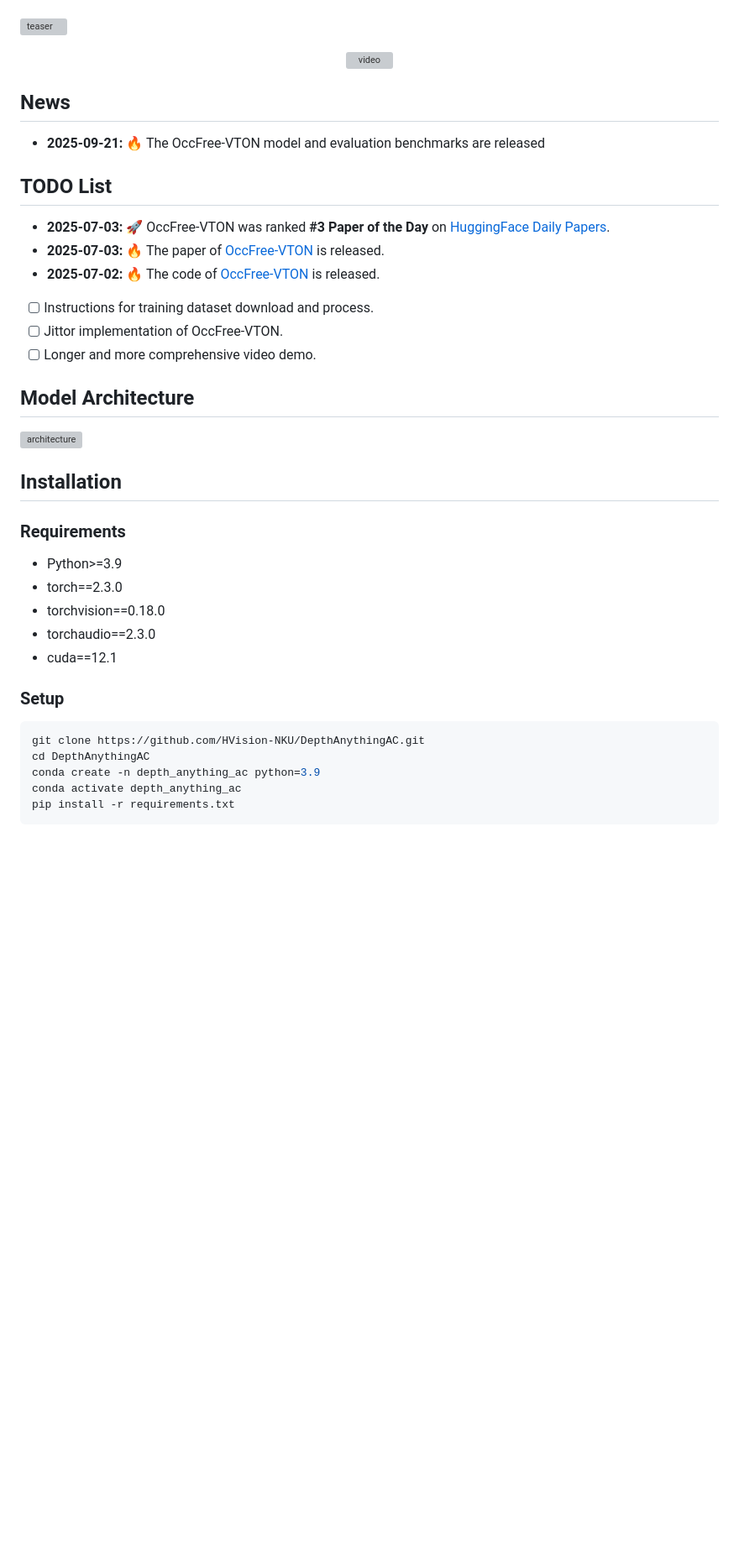
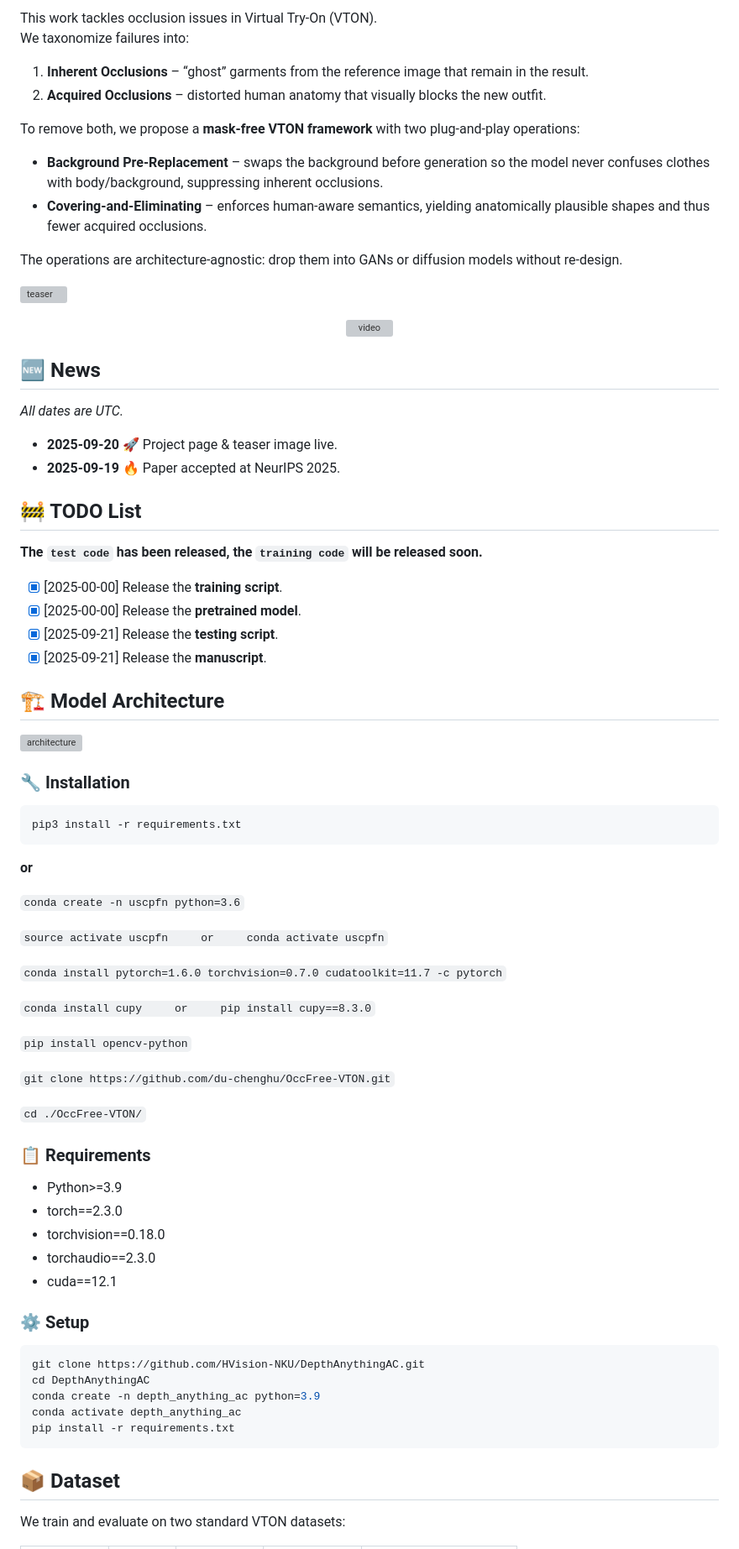
Before and after one commit to du-chenghu/OccFree-VTON, a Markdown page: README.md, the part around the change printed below. Shown: that part at 84% size. Drawn GitHub-style; blank space fills up the shorter version; grey boxes are pictures that could not be loaded.

````diff
--- a/README.md
+++ b/README.md
@@ -37,4 +37,16 @@
 
+This work tackles occlusion issues in Virtual Try-On (VTON).
+We taxonomize failures into:
+
+1. **Inherent Occlusions** – “ghost” garments from the reference image that remain in the result.
+2. **Acquired Occlusions** – distorted human anatomy that visually blocks the new outfit.
+
+To remove both, we propose a **mask-free VTON framework** with two plug-and-play operations:
+
+- **Background Pre-Replacement** – swaps the background before generation so the model never confuses clothes with body/background, suppressing inherent occlusions.
+- **Covering-and-Eliminating** – enforces human-aware semantics, yielding anatomically plausible shapes and thus fewer acquired occlusions.
+
+The operations are architecture-agnostic: drop them into GANs or diffusion models without re-design.
 
 ![teaser](assets/teaser.png)
 
@@ -42,24 +54,47 @@
 <img src="assets/OccFree-VTON-video.gif" alt="video" width="100%">
 </div>
 
-## News
+## 🆕 News
 
-- **2025-09-21:** 🔥  The OccFree-VTON model and evaluation benchmarks are released
+*All dates are UTC.*
 
-## TODO List
-- **2025-07-03:** 🚀  OccFree-VTON was ranked **#3 Paper of the Day** on [HuggingFace Daily Papers](https://huggingface.co/papers/date/2025-07-03).
-- **2025-07-03:** 🔥  The paper of [OccFree-VTON](https://arxiv.org/abs/2507.01634) is released.
-- **2025-07-02:** 🔥  The code of [OccFree-VTON](HVision-NKU/DepthAnythingAC) is released.
-- [ ] Instructions for training dataset download and process.
-- [ ] Jittor implementation of OccFree-VTON.
-- [ ] Longer and more comprehensive video demo.
-## Model Architecture
+- **2025-09-20** 🚀 Project page & teaser image live.
+- **2025-09-19** 🔥 Paper accepted at NeurIPS 2025.
+
+## 🚧 TODO List
+
+**The `test code` has been released, the `training code` will be released soon.**
+- [x] [2025-00-00] Release the **training script**.
+- [x] [2025-00-00] Release the **pretrained model**.
+- [x] [2025-09-21] Release the **testing script**.
+- [x] [2025-09-21] Release the **manuscript**.
+
+## 🏗 Model Architecture
 
 ![architecture](assets/architecture.png)
 
-## Installation
+### 🔧 Installation
+```
+pip3 install -r requirements.txt
+```
 
-### Requirements
+**or**
+
+`conda create -n uscpfn python=3.6`
+
+`source activate uscpfn     or     conda activate uscpfn`
+
+`conda install pytorch=1.6.0 torchvision=0.7.0 cudatoolkit=11.7 -c pytorch`
+
+`conda install cupy     or     pip install cupy==8.3.0`
+
+`pip install opencv-python`
+
+`git clone https://github.com/du-chenghu/OccFree-VTON.git`
+
+`cd ./OccFree-VTON/`
+
+### 📋 Requirements
 
 - Python>=3.9
 - torch==2.3.0
@@ -67,7 +102,7 @@
 - torchaudio==2.3.0
 - cuda==12.1
 
-### Setup
+### ⚙️ Setup
 
 ```bash
 git clone https://github.com/HVision-NKU/DepthAnythingAC.git
@@ -77,5 +112,7 @@ conda activate depth_anything_ac
 pip install -r requirements.txt
 ```
 
+## 📦 Dataset
 
+We train and evaluate on two standard VTON datasets:
 
````
Also changed, not shown: other parts of README.md (+36 -38 lines).
